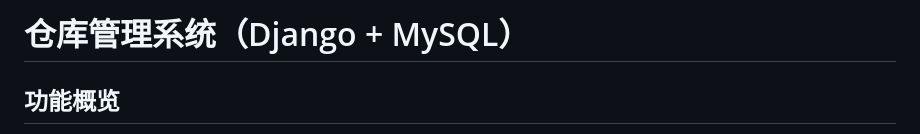
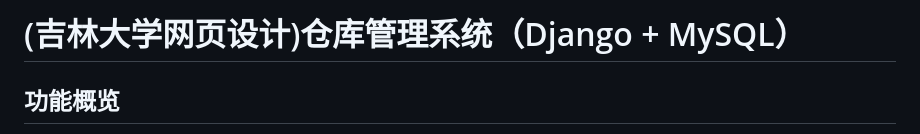
Before and after one commit to qiyuqingyun/wms, a Markdown page: README.md, the part around the change. Rendered like a GitHub page.

Commit message:
Update project title in README.md

```diff
--- a/README.md
+++ b/README.md
@@ -1,4 +1,4 @@
-仓库管理系统（Django + MySQL）
+(吉林大学网页设计)仓库管理系统（Django + MySQL）
 ===========================
 
 功能概览
```
